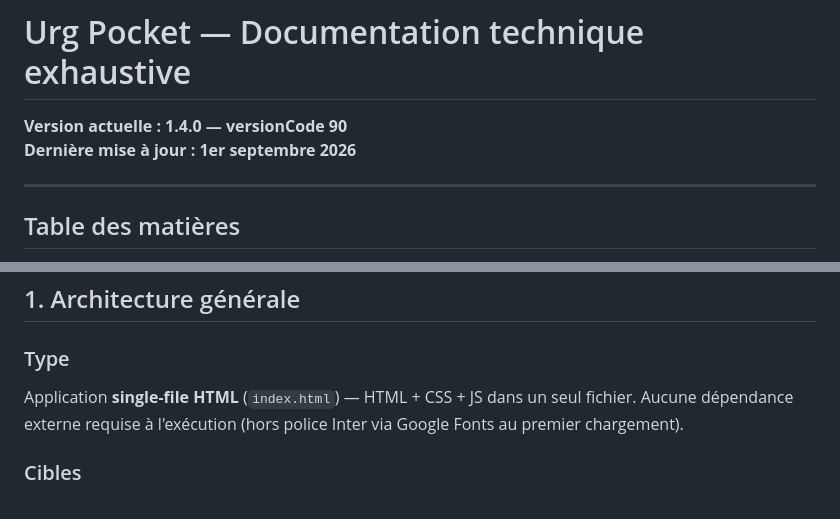
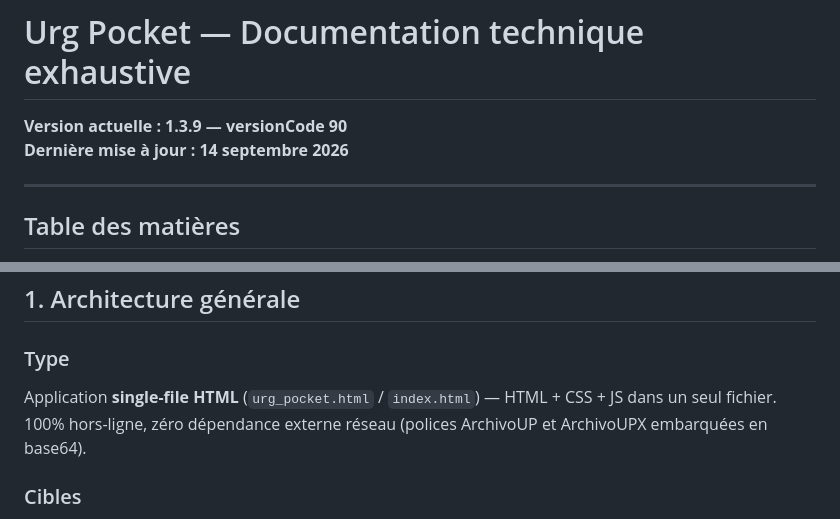
Before and after one commit to Max54130/urg-pocket, a Markdown page: URG_POCKET_DOCUMENTATION.md, 2 parts joined by grey strips. Rendered like a GitHub page.

Commit message:
docs: update documentation and version references to 1.3.9 (code 90)

```diff
--- a/URG_POCKET_DOCUMENTATION.md
+++ b/URG_POCKET_DOCUMENTATION.md
@@ -1,6 +1,6 @@
 # Urg Pocket — Documentation technique exhaustive
-**Version actuelle : 1.4.0 — versionCode 90**
-**Dernière mise à jour : 1er septembre 2026**
+**Version actuelle : 1.3.9 — versionCode 90**
+**Dernière mise à jour : 14 septembre 2026**
 
 ---
 
@@ -26,7 +26,7 @@
 ## 1. Architecture générale
 
 ### Type
-Application **single-file HTML** (`index.html`) — HTML + CSS + JS dans un seul fichier. Aucune dépendance externe requise à l'exécution (hors police Inter via Google Fonts au premier chargement).
+Application **single-file HTML** (`urg_pocket.html` / `index.html`) — HTML + CSS + JS dans un seul fichier. 100% hors-ligne, zéro dépendance externe réseau (polices ArchivoUP et ArchivoUPX embarquées en base64).
 
 ### Cibles
 - **Android** : WebView via Android Studio (`WebViewAssetLoader`, `targetSdk 36`)
```
